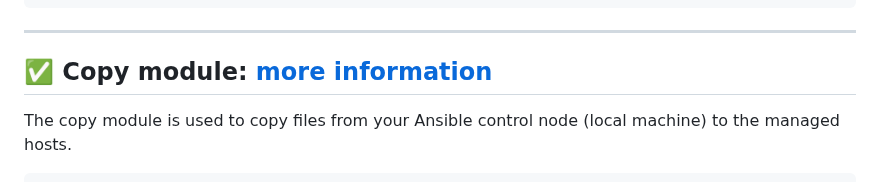
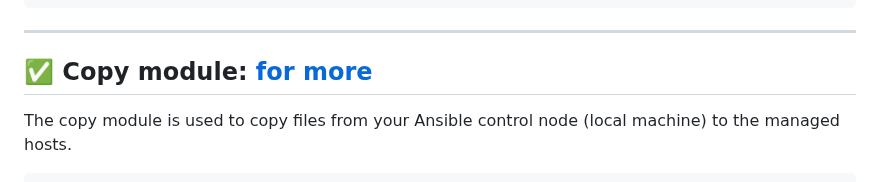
Before and after one commit to Vaishnavi-M-Patil/Ansible, a Markdown page: README.md, the part around the change. Rendered like a GitHub page.

````diff
--- a/README.md
+++ b/README.md
@@ -381,7 +381,7 @@ Loop with dictionaries:
 
 ---
 
-## ✅ Copy module: [more information](https://docs.ansible.com/ansible/latest/collections/ansible/builtin/copy_module.html)
+## ✅ Copy module: [for more](https://docs.ansible.com/ansible/latest/collections/ansible/builtin/copy_module.html)
 The copy module is used to copy files from your Ansible control node (local machine) to the managed hosts.
 ```yaml
 - name: Copy a file to remote server
````
